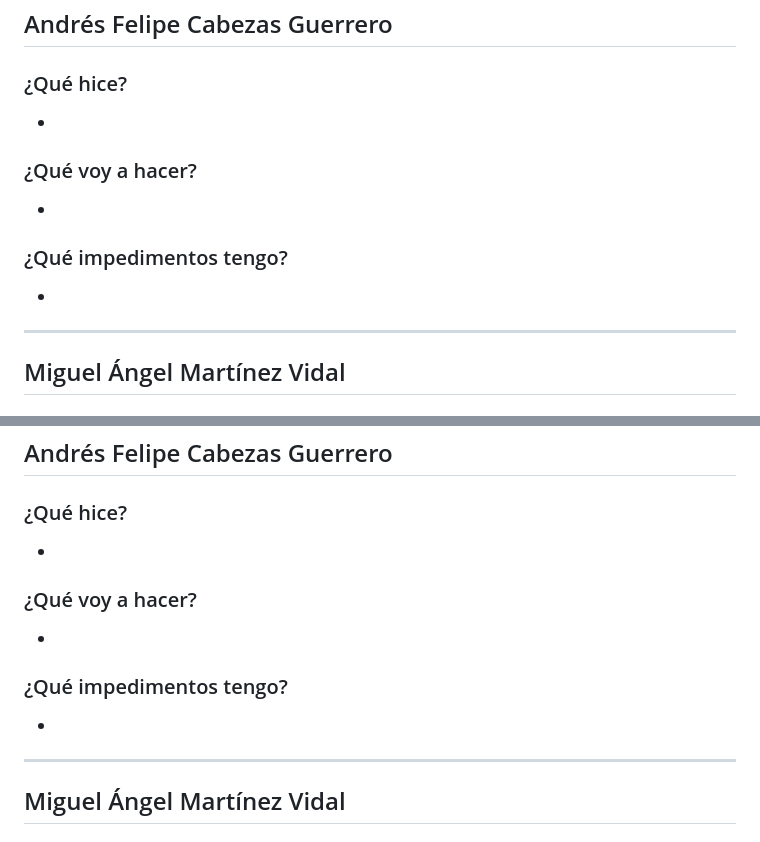
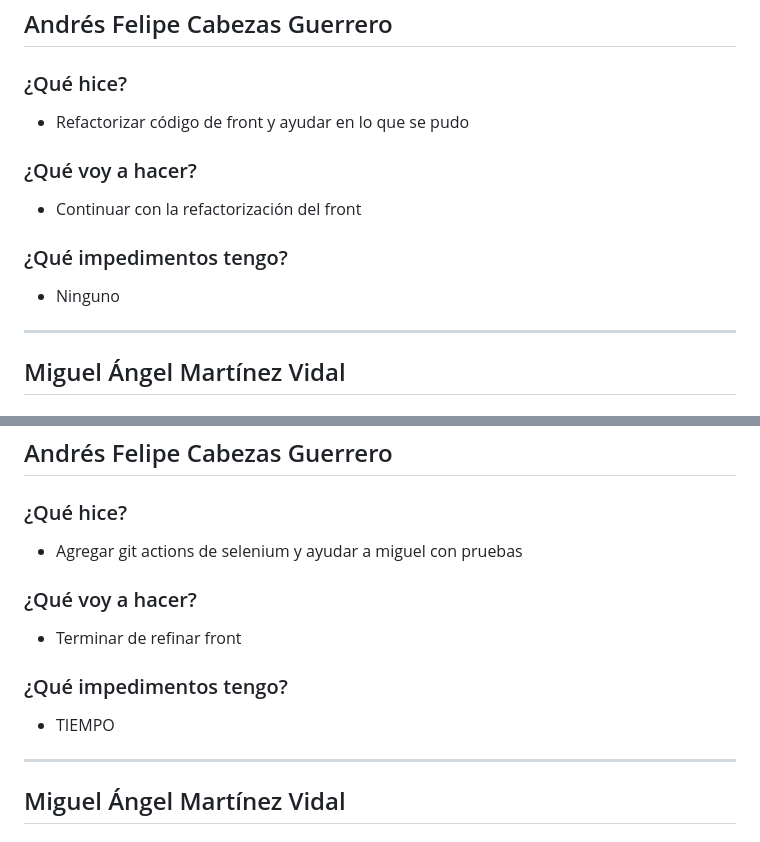
Before and after one commit to ICESI-PI1-2024A-3/ccsa-grupo-5, a Markdown page: week8.md, 2 parts joined by grey strips. Drawn GitHub-style.

```diff
--- a/week8.md
+++ b/week8.md
@@ -244,13 +244,13 @@
 ## Andrés Felipe Cabezas Guerrero
 
 ### ¿Qué hice?
--
+- Refactorizar código de front y ayudar en lo que se pudo
 
 ### ¿Qué voy a hacer?
--
+- Continuar con la refactorización del front
 
 ### ¿Qué impedimentos tengo?
--
+- Ninguno
 
 ---
 
@@ -312,13 +312,13 @@
 ## Andrés Felipe Cabezas Guerrero
 
 ### ¿Qué hice?
--
+- Agregar git actions de selenium y ayudar a miguel con pruebas
 
 ### ¿Qué voy a hacer?
--
+- Terminar de refinar front
 
 ### ¿Qué impedimentos tengo?
--
+- TIEMPO
 
 ---
 
```
Also changed, not shown: other parts of week8.md (+9 -9 lines).
